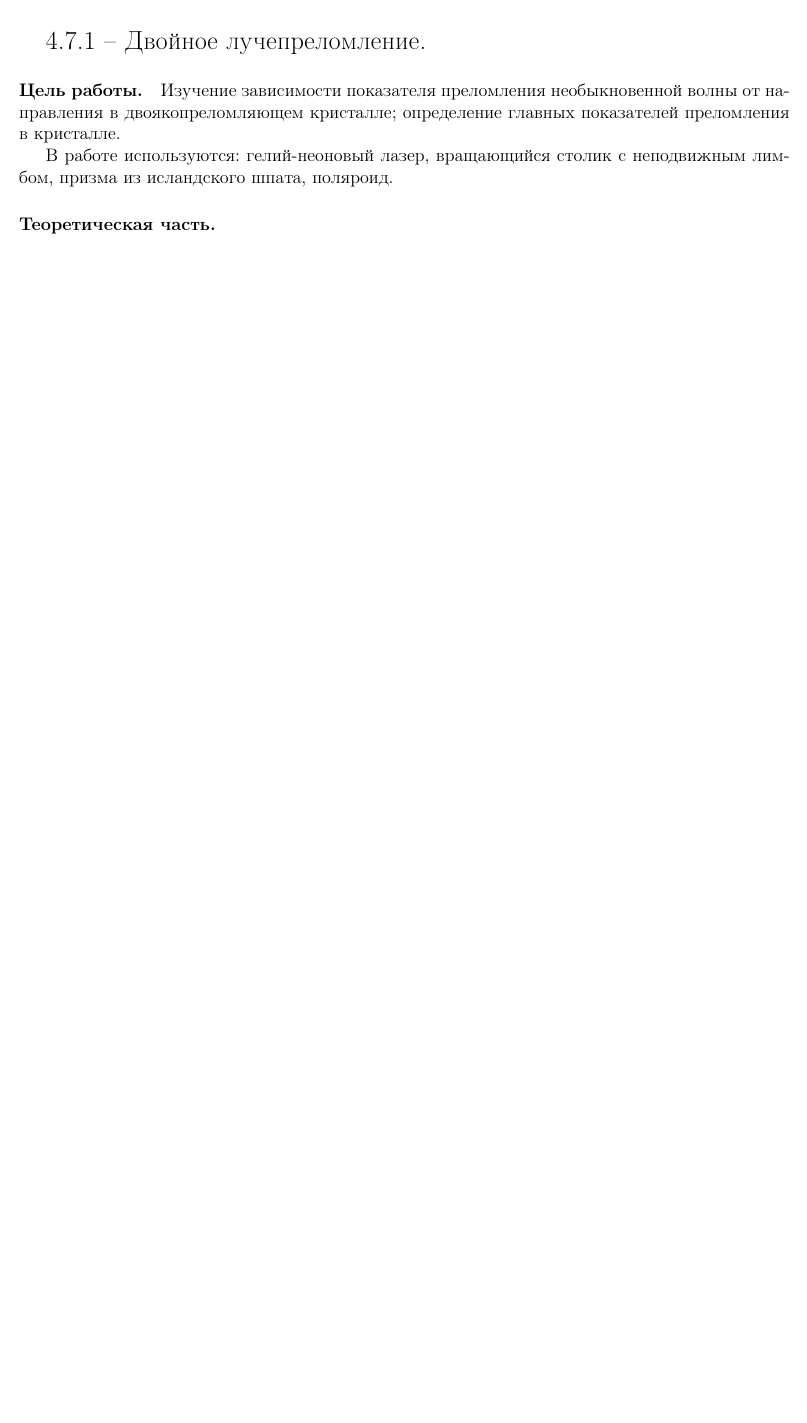
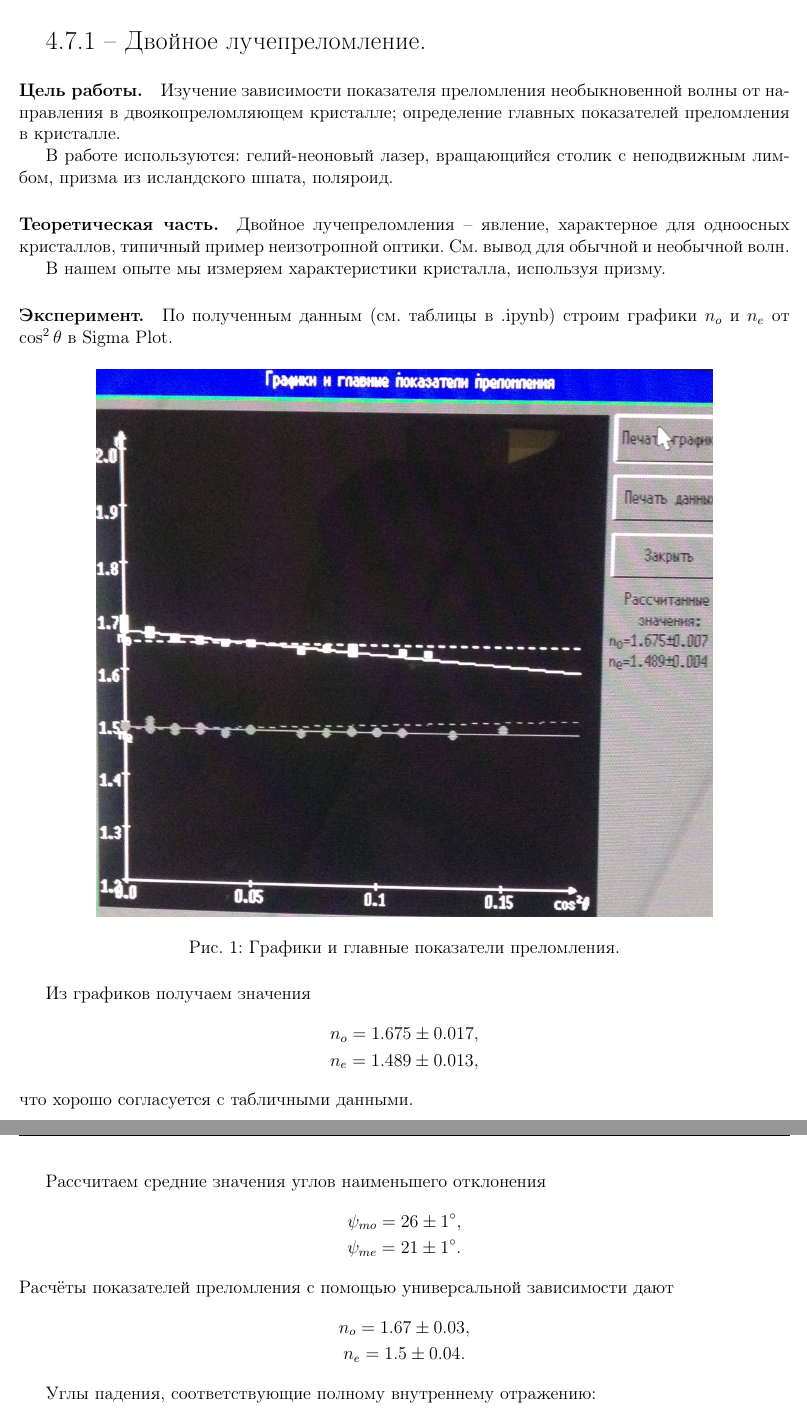
Before and after one commit to Andy683/genphys.labs, a LaTeX document (4.7.1/4.7.1.tex): part of the page before the commit and two parts of pages 1 and 2 of 2 after it, the two joined at a grey line, cut so that both start at the same text, the shorter picture padded with empty space. The pictures show the PDF file 4.7.1/4.7.1.pdf that the author committed with the source.

Commit message:
weird shit

```diff
--- a/4.7.1/4.7.1.tex
+++ b/4.7.1/4.7.1.tex
@@ -15,4 +15,40 @@
 В работе используются: гелий-неоновый лазер, вращающийся столик с неподвижным лимбом, призма из исландского шпата, поляроид.
 
 \paragraph{Теоретическая часть.}
+Двойное лучепреломления -- явление, характерное для одноосных кристаллов, типичный пример неизотропной оптики. См. вывод для обычной и необычной волн.
 
+В нашем опыте мы измеряем характеристики кристалла, используя призму.
+
+\paragraph{Эксперимент.}
+
+По полученным данным (см. таблицы в .ipynb) строим графики $n_o$ и $n_e$ от $\cos^2 \theta$ в Sigma Plot.
+
+\begin{figure}[H]
+	\centering
+	\includegraphics[width = 0.8 \textwidth]{screen.png}
+	\caption{Графики и главные показатели преломления.}
+\end{figure}
+
+Из графиков получаем значения
+\begin{gather*}
+	n_o = 1.675 \pm 0.017, \\
+	n_e = 1.489 \pm 0.013,
+\end{gather*}
+что хорошо согласуется с табличными данными.
+
+Рассчитаем средние значения углов наименьшего отклонения
+\begin{gather*}
+	\psi_{mo} = 26 \pm 1^{\circ}, \\
+	\psi_{me} = 21 \pm 1^{\circ}.
+\end{gather*}
+Расчёты показателей преломления с помощью универсальной зависимости дают
+\begin{gather*}
+	n_o = 1.67 \pm 0.03, \\
+	n_e = 1.5 \pm 0.04.
+\end{gather*}
+
+Углы падения, соответствующие полному внутреннему отражению:
+\begin{gather*}
+	\varphi_{1o} = 2.5 \pm {0.5}^{\circ}, \\
+	\varphi_{1e} = 5.0 \pm {0.5}^{\circ}.
+\end{gather*}
@@ -19,2 +58,7 @@
+	n_e = 1.48 \pm 0.06.
+\end{gather*}
+
+\paragraph{Вывод.}
+Изучив явление двойного лучепреломления, мы измерили главные показатели преломления тремя различными способами -- и получили их взаимное согласие в пределах погрешностей.
 
 \end{document}
```
Also changed, not shown: 4.7.1/4.7.1.pdf, 4.7.1/pic.png (added), 4.7.1/screen.png (added), 4.7.1/4.7.1.tex (3 more changed lines), 1 other file.
